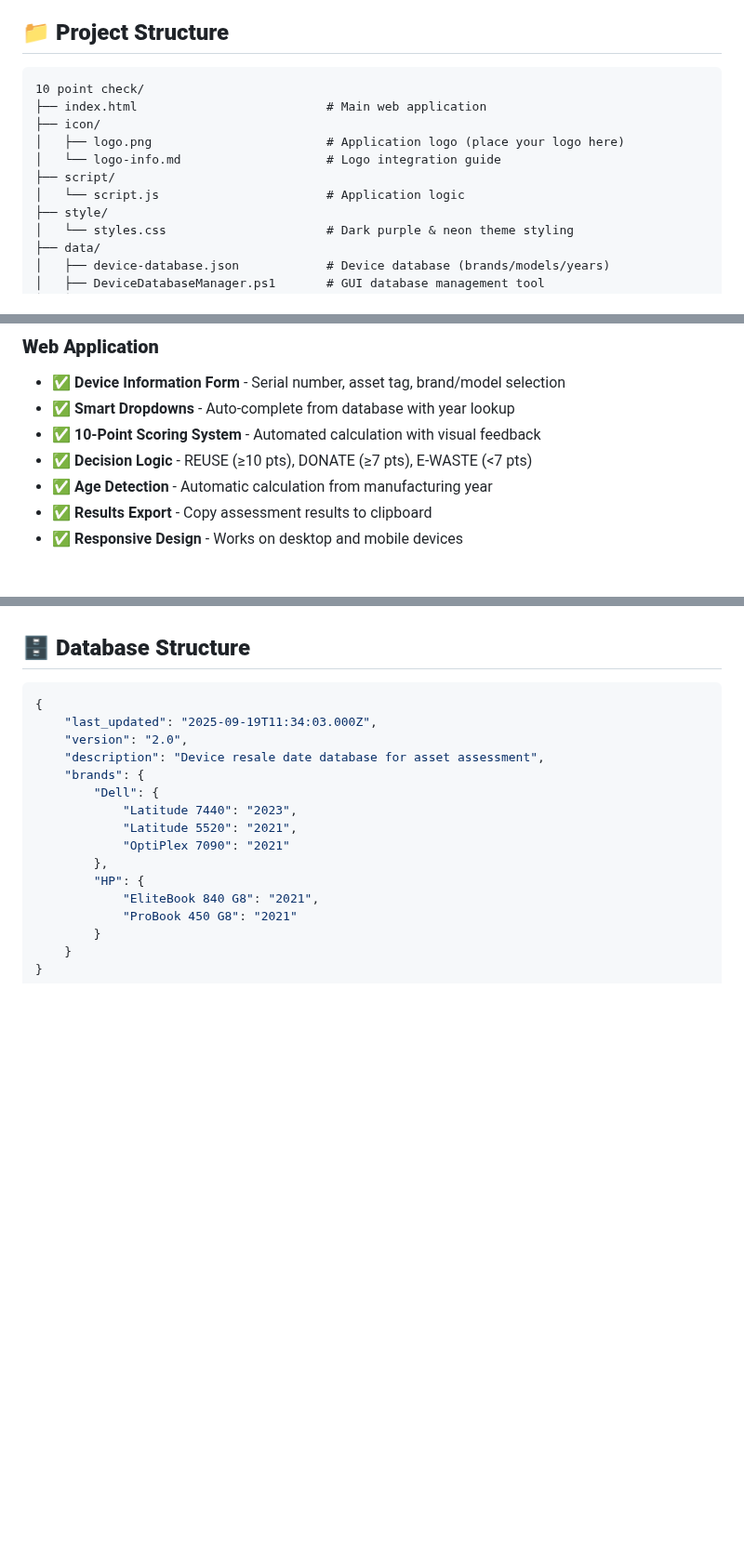
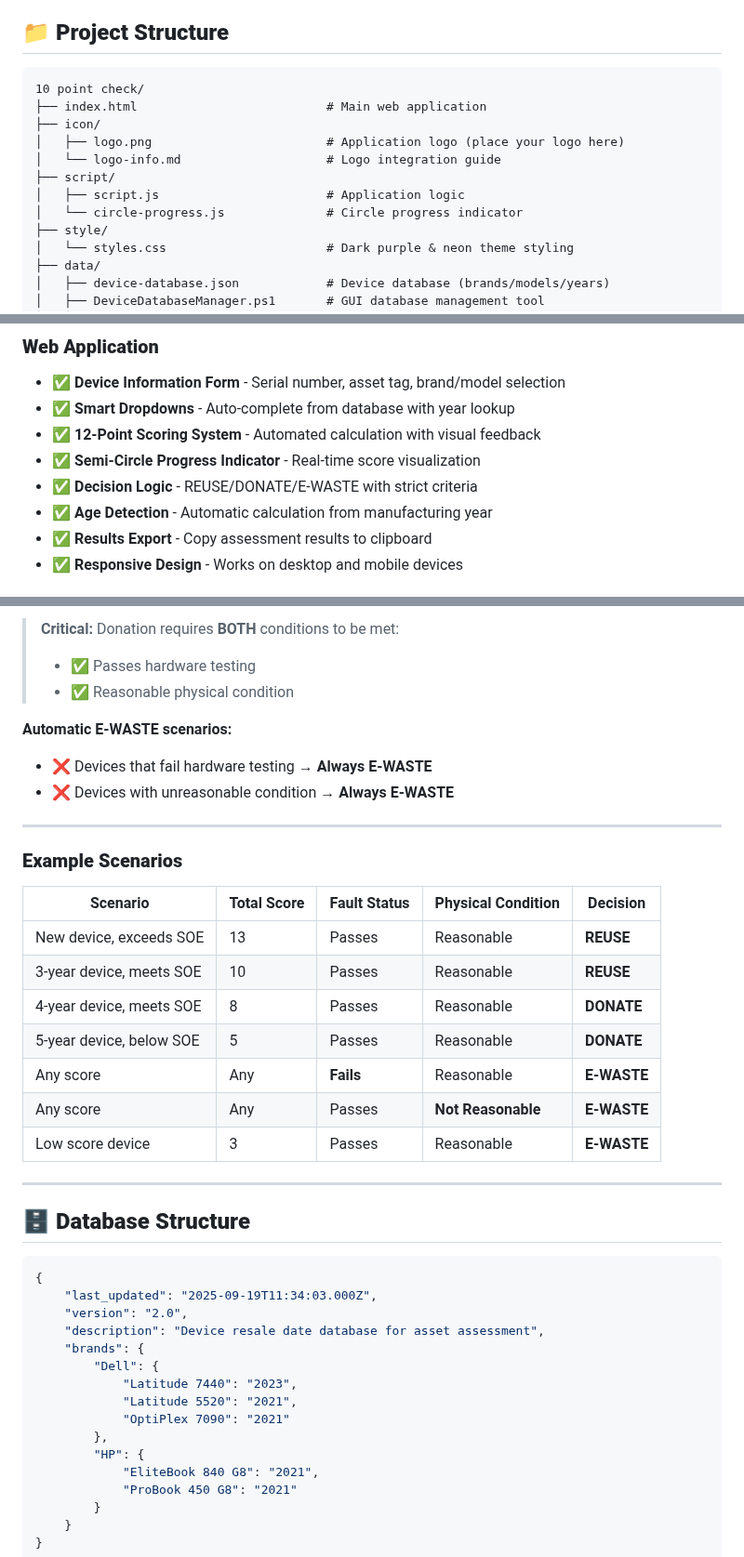
Before and after one commit to DuseTrive/Ten-Point-Check, a Markdown page: README.md, 3 parts joined by grey strips. Shown at 93% size. GitHub-like rendering; blank space fills up the shorter version.

````diff
--- a/README.md
+++ b/README.md
@@ -15,7 +15,6 @@ This tool helps assess devices for **REUSE**, **DONATE**, or **E-WASTE** decisio
 - Physical condition assessment
 
 ## 📁 **Project Structure**
-
 ```
 10 point check/
 ├── index.html                          # Main web application
@@ -23,7 +22,8 @@ This tool helps assess devices for **REUSE**, **DONATE**, or **E-WASTE** decisio
 │   ├── logo.png                        # Application logo (place your logo here)
 │   └── logo-info.md                    # Logo integration guide
 ├── script/
-│   └── script.js                       # Application logic
+│   ├── script.js                       # Application logic
+│   └── circle-progress.js              # Circle progress indicator
 ├── style/
 │   └── styles.css                      # Dark purple & neon theme styling
 ├── data/
@@ -53,8 +53,9 @@ This tool helps assess devices for **REUSE**, **DONATE**, or **E-WASTE** decisio
 ### **Web Application**
 - ✅ **Device Information Form** - Serial number, asset tag, brand/model selection
 - ✅ **Smart Dropdowns** - Auto-complete from database with year lookup
-- ✅ **10-Point Scoring System** - Automated calculation with visual feedback
-- ✅ **Decision Logic** - REUSE (≥10 pts), DONATE (≥7 pts), E-WASTE (<7 pts)
+- ✅ **12-Point Scoring System** - Automated calculation with visual feedback
+- ✅ **Semi-Circle Progress Indicator** - Real-time score visualization
+- ✅ **Decision Logic** - REUSE/DONATE/E-WASTE with strict criteria
 - ✅ **Age Detection** - Automatic calculation from manufacturing year
 - ✅ **Results Export** - Copy assessment results to clipboard
 - ✅ **Responsive Design** - Works on desktop and mobile devices
@@ -83,6 +141,28 @@ This tool helps assess devices for **REUSE**, **DONATE**, or **E-WASTE** decisio
+> **Critical:** Donation requires **BOTH** conditions to be met:
+> - ✅ Passes hardware testing
+> - ✅ Reasonable physical condition
+
+**Automatic E-WASTE scenarios:**
+- ❌ Devices that fail hardware testing → **Always E-WASTE**
+- ❌ Devices with unreasonable condition → **Always E-WASTE**
+
+---
+
+### **Example Scenarios**
+
+| Scenario | Total Score | Fault Status | Physical Condition | Decision |
+|----------|-------------|--------------|-------------------|----------|
+| New device, exceeds SOE | 13 | Passes | Reasonable | **REUSE** |
+| 3-year device, meets SOE | 10 | Passes | Reasonable | **REUSE** |
+| 4-year device, meets SOE | 8 | Passes | Reasonable | **DONATE** |
+| 5-year device, below SOE | 5 | Passes | Reasonable | **DONATE** |
+| Any score | Any | **Fails** | Reasonable | **E-WASTE** |
+| Any score | Any | Passes | **Not Reasonable** | **E-WASTE** |
+| Low score device | 3 | Passes | Reasonable | **E-WASTE** |
+
+---
 
 ## 🗄️ **Database Structure**
-
 ```json
 {
     "last_updated": "2025-09-19T11:34:03.000Z",
````
Also changed, not shown: other parts of README.md (+71 -10 lines).
